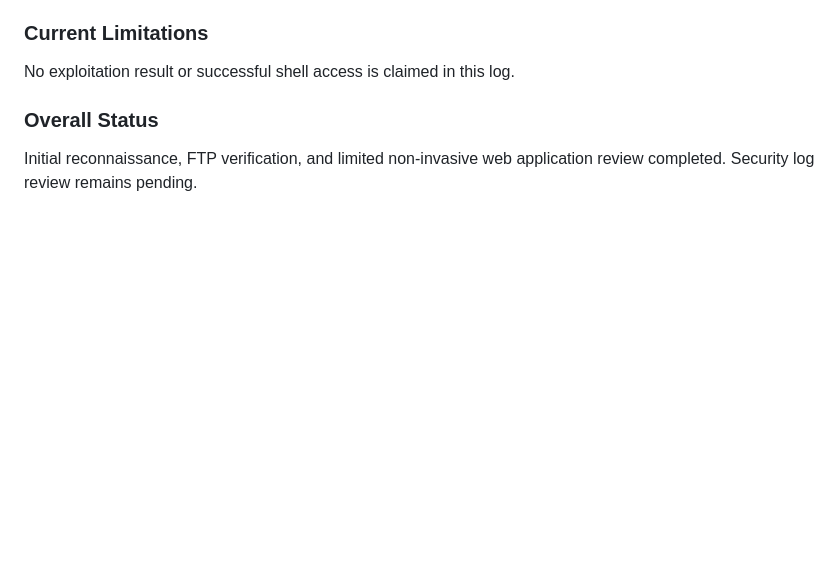
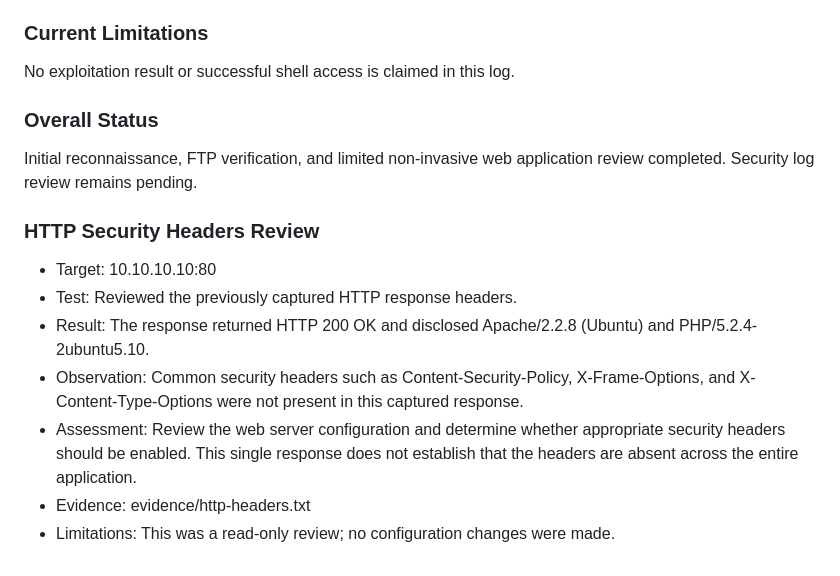
Before and after one commit to keerthana-10088/SecureCorp-Security-Assessment, a Markdown page: Week-2-Red-Team/attack-log.md, the part around the change. Drawn GitHub-style; blank space fills up the shorter version.

Commit message:
Document HTTP security headers review

```diff
--- a/Week-2-Red-Team/attack-log.md
+++ b/Week-2-Red-Team/attack-log.md
@@ -68,3 +68,12 @@ No exploitation result or successful shell access is claimed in this log.
 
 ### Overall Status
 Initial reconnaissance, FTP verification, and limited non-invasive web application review completed. Security log review remains pending.
+
+### HTTP Security Headers Review
+- Target: 10.10.10.10:80
+- Test: Reviewed the previously captured HTTP response headers.
+- Result: The response returned HTTP 200 OK and disclosed Apache/2.2.8 (Ubuntu) and PHP/5.2.4-2ubuntu5.10.
+- Observation: Common security headers such as Content-Security-Policy, X-Frame-Options, and X-Content-Type-Options were not present in this captured response.
+- Assessment: Review the web server configuration and determine whether appropriate security headers should be enabled. This single response does not establish that the headers are absent across the entire application.
+- Evidence: evidence/http-headers.txt
+- Limitations: This was a read-only review; no configuration changes were made.
```
